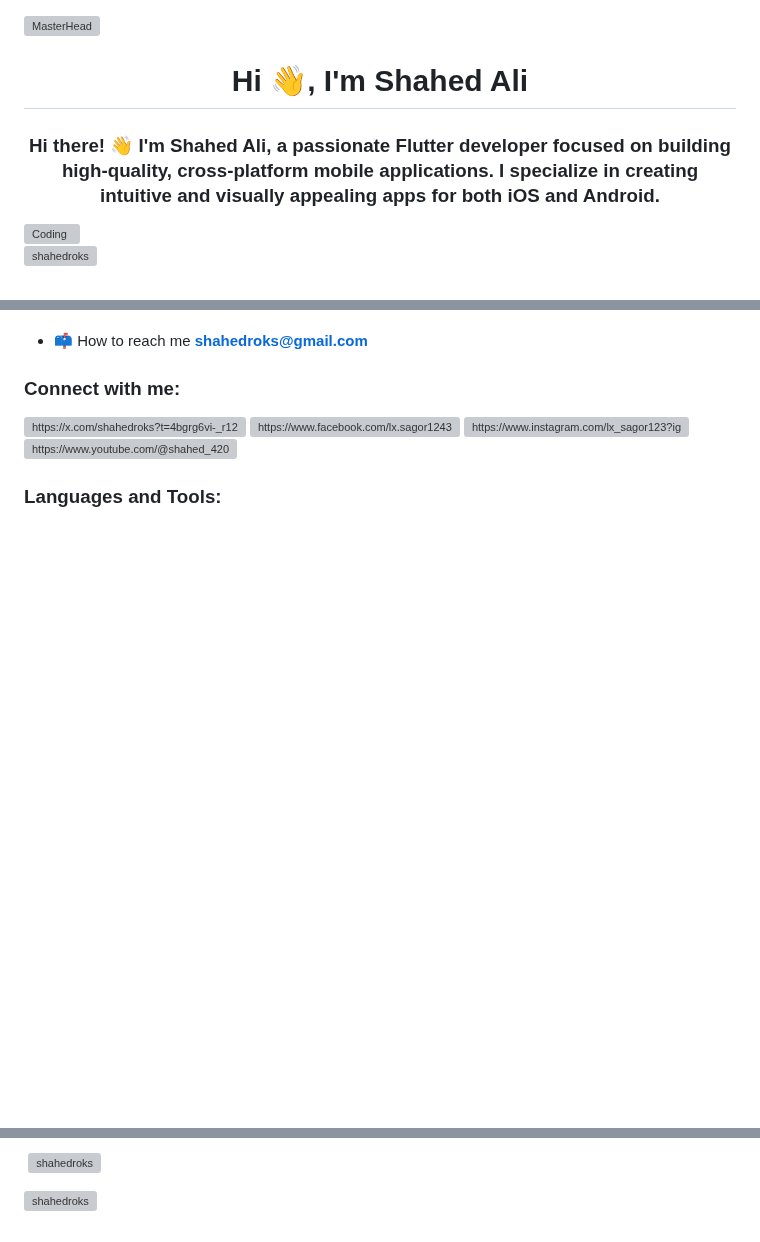
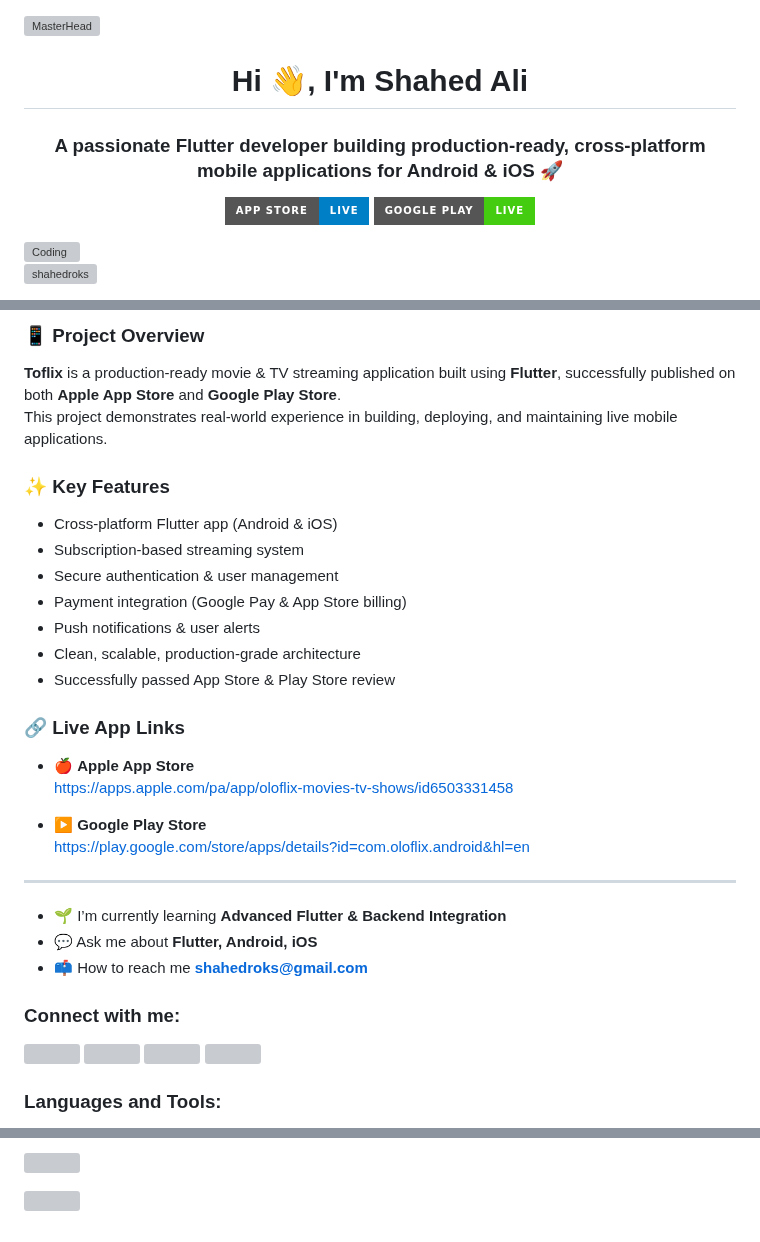
Before and after one commit to shahedroks/shahedroks, a Markdown page: README.md, 3 parts joined by grey strips. Drawn GitHub-style; badges without logos; blank space fills up the shorter version; grey boxes are pictures that could not be loaded.

```diff
--- a/README.md
+++ b/README.md
@@ -1,7 +1,23 @@
 [![MasterHead](https://blogger.googleusercontent.com/img/b/R29vZ2xl/AVvXsEg7VLakGxXY3xoBe7Tn4yhk2mhhvZrfWLCV3HpZOvJcdVrXaYUR3pRrpFXb8IEEM_IxCTmQCSCAK2I_QedxEAxR8Y0mV418qCg-CRMctCB93CtJlU9ZpvNLvVEwXKYV0VN7ZOcubBVJeSw/s1600/2000_600px.gif)](https://rishavchanda.io)
+
 <h1 align="center">Hi 👋, I'm Shahed Ali</h1>
-<h3 align="center">Hi there! 👋 I'm Shahed Ali, a passionate Flutter developer focused on building high-quality, cross-platform mobile applications. I specialize in creating intuitive and visually appealing apps for both iOS and Android.</h3>
+
+<h3 align="center">
+A passionate Flutter developer building production-ready, cross-platform mobile applications for Android & iOS 🚀
+</h3>
+
+<p align="center">
+  <a href="https://apps.apple.com/pa/app/oloflix-movies-tv-shows/id6503331458">
+    <img src="https://img.shields.io/badge/App%20Store-Live-blue?logo=apple&style=for-the-badge"/>
+  </a>
+  <a href="https://play.google.com/store/apps/details?id=com.oloflix.android&hl=en">
+    <img src="https://img.shields.io/badge/Google%20Play-Live-success?logo=googleplay&style=for-the-badge"/>
+  </a>
+</p>
+
 <img align="right" alt="Coding" width="400" src="https://cdn.dribbble.com/users/1162077/screenshots/3848914/programmer.gif">
 
-<p align="left"> <img src="https://komarev.com/ghpvc/?username=shahedroks&label=Profile%20views&color=0e75b6&style=flat" alt="shahedroks" /> </p>
+<p align="left">
+  <img src="https://komarev.com/ghpvc/?username=shahedroks&label=Profile%20views&color=0e75b6&style=flat" alt="shahedroks" />
+</p>
 
@@ -13,12 +33,44 @@
 
+### 📱 Project Overview
+**Toflix** is a production-ready movie & TV streaming application built using **Flutter**, successfully published on both **Apple App Store** and **Google Play Store**.
+This project demonstrates real-world experience in building, deploying, and maintaining live mobile applications.
+
+### ✨ Key Features
+- Cross-platform Flutter app (Android & iOS)
+- Subscription-based streaming system
+- Secure authentication & user management
+- Payment integration (Google Pay & App Store billing)
+- Push notifications & user alerts
+- Clean, scalable, production-grade architecture
+- Successfully passed App Store & Play Store review
+
+### 🔗 Live App Links
+- 🍎 **Apple App Store**
+  https://apps.apple.com/pa/app/oloflix-movies-tv-shows/id6503331458
+
+- ▶️ **Google Play Store**
+  https://play.google.com/store/apps/details?id=com.oloflix.android&hl=en
+
+---
+
+- 🌱 I’m currently learning **Advanced Flutter & Backend Integration**
+- 💬 Ask me about **Flutter, Android, iOS**
 - 📫 How to reach me **shahedroks@gmail.com**
 
 <h3 align="left">Connect with me:</h3>
 <p align="left">
-<a href="https://twitter.com/https://x.com/shahedroks?t=4bgrg6vi-_r12rndi79lka&s=09" target="blank"><img align="center" src="https://raw.githubusercontent.com/rahuldkjain/github-profile-readme-generator/master/src/images/icons/Social/twitter.svg" alt="https://x.com/shahedroks?t=4bgrg6vi-_r12rndi79lka&s=09" height="30" width="40" /></a>
-<a href="https://fb.com/https://www.facebook.com/lx.sagor1243" target="blank"><img align="center" src="https://raw.githubusercontent.com/rahuldkjain/github-profile-readme-generator/master/src/images/icons/Social/facebook.svg" alt="https://www.facebook.com/lx.sagor1243" height="30" width="40" /></a>
-<a href="https://instagram.com/https://www.instagram.com/lx_sagor123?igsh=dwf3btj3nwq2yjdm" target="blank"><img align="center" src="https://raw.githubusercontent.com/rahuldkjain/github-profile-readme-generator/master/src/images/icons/Social/instagram.svg" alt="https://www.instagram.com/lx_sagor123?igsh=dwf3btj3nwq2yjdm" height="30" width="40" /></a>
-<a href="https://www.youtube.com/c/https://www.youtube.com/@shahed_420" target="blank"><img align="center" src="https://raw.githubusercontent.com/rahuldkjain/github-profile-readme-generator/master/src/images/icons/Social/youtube.svg" alt="https://www.youtube.com/@shahed_420" height="30" width="40" /></a>
+<a href="https://x.com/shahedroks" target="blank">
+  <img align="center" src="https://raw.githubusercontent.com/rahuldkjain/github-profile-readme-generator/master/src/images/icons/Social/twitter.svg" height="30" width="40"/>
+</a>
+<a href="https://www.facebook.com/lx.sagor1243" target="blank">
+  <img align="center" src="https://raw.githubusercontent.com/rahuldkjain/github-profile-readme-generator/master/src/images/icons/Social/facebook.svg" height="30" width="40"/>
+</a>
+<a href="https://www.instagram.com/lx_sagor123" target="blank">
+  <img align="center" src="https://raw.githubusercontent.com/rahuldkjain/github-profile-readme-generator/master/src/images/icons/Social/instagram.svg" height="30" width="40"/>
+</a>
+<a href="https://www.youtube.com/@shahed_420" target="blank">
+  <img align="center" src="https://raw.githubusercontent.com/rahuldkjain/github-profile-readme-generator/master/src/images/icons/Social/youtube.svg" height="30" width="40"/>
+</a>
 </p>
 
 <h3 align="left">Languages and Tools:</h3>
@@ -28,4 +90,8 @@
 
-<p>&nbsp;<img align="center" src="https://github-readme-stats.vercel.app/api?username=shahedroks&show_icons=true&locale=en" alt="shahedroks" /></p>
+<p>
+  <img align="center" src="https://github-readme-stats.vercel.app/api?username=shahedroks&show_icons=true" />
+</p>
 
-<p><img align="center" src="https://github-readme-streak-stats.herokuapp.com/?user=shahedroks&" alt="shahedroks" /></p>
+<p>
+  <img align="center" src="https://github-readme-streak-stats.herokuapp.com/?user=shahedroks" />
+</p>
```
Also changed, not shown: other parts of README.md (+19 -5 lines), assets/toflix.png (added).
